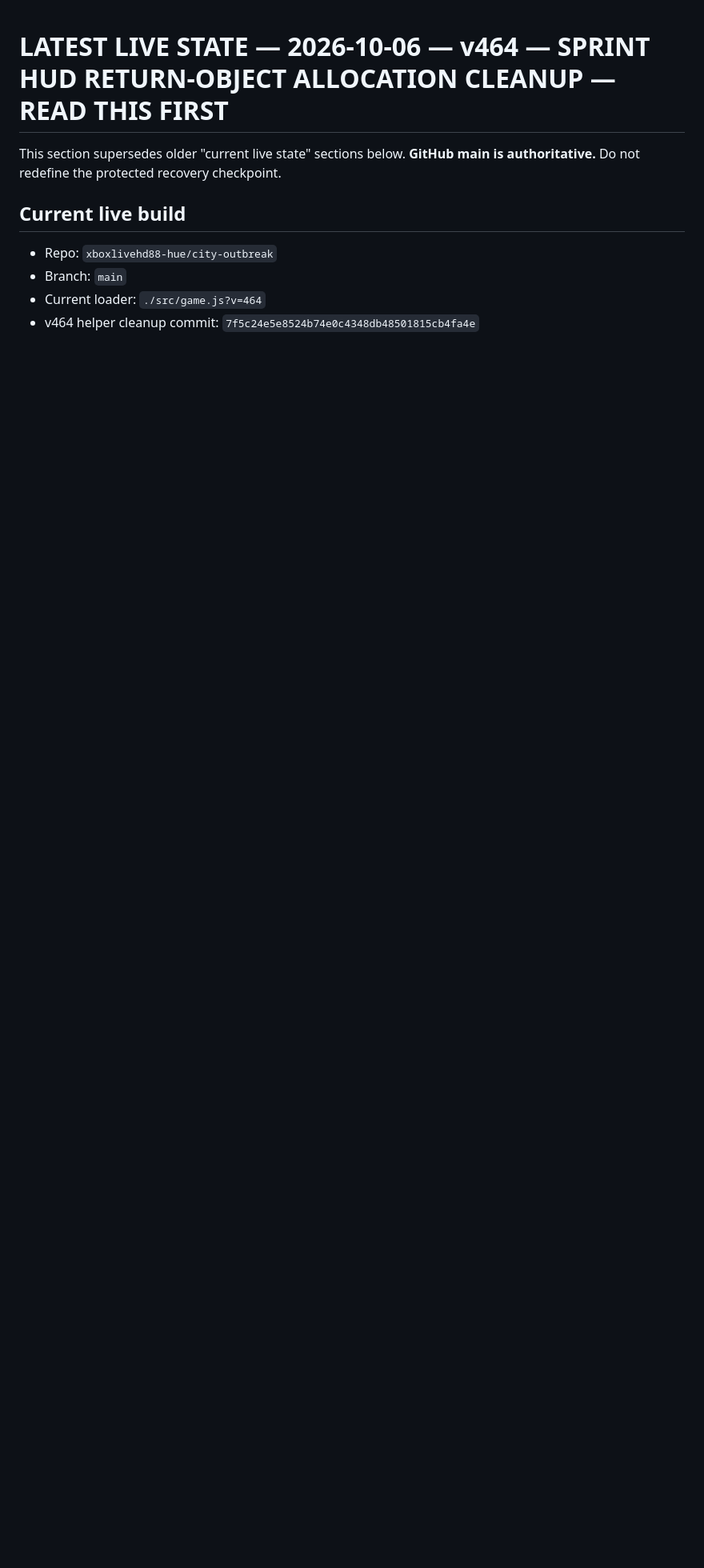
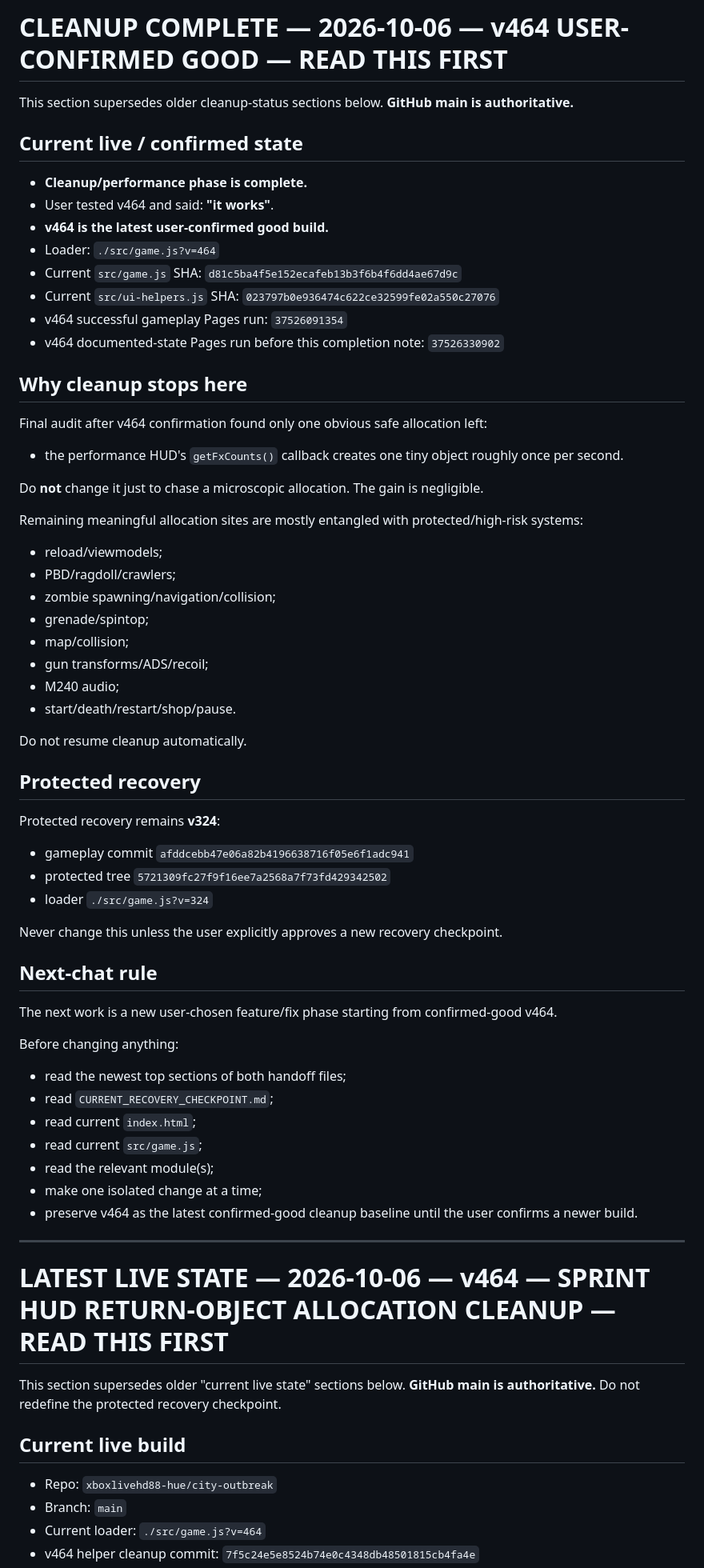
Before and after one commit to xboxlivehd88-hue/city-outbreak, a Markdown page: NEXT_CHAT_HANDOFF.md, the part around the change. Shown at 80% size. GitHub-like rendering; blank space fills up the shorter version.

Commit message:
Set next-chat state to cleanup-complete v464

```diff
--- a/NEXT_CHAT_HANDOFF.md
+++ b/NEXT_CHAT_HANDOFF.md
@@ -1,3 +1,61 @@
+# CLEANUP COMPLETE — 2026-10-06 — v464 USER-CONFIRMED GOOD — READ THIS FIRST
+
+This section supersedes older cleanup-status sections below. **GitHub main is authoritative.**
+
+## Current live / confirmed state
+
+- **Cleanup/performance phase is complete.**
+- User tested v464 and said: **"it works"**.
+- **v464 is the latest user-confirmed good build.**
+- Loader: `./src/game.js?v=464`
+- Current `src/game.js` SHA: `d81c5ba4f5e152ecafeb13b3f6b4f6dd4ae67d9c`
+- Current `src/ui-helpers.js` SHA: `023797b0e936474c622ce32599fe02a550c27076`
+- v464 successful gameplay Pages run: `37526091354`
+- v464 documented-state Pages run before this completion note: `37526330902`
+
+## Why cleanup stops here
+
+Final audit after v464 confirmation found only one obvious safe allocation left:
+- the performance HUD's `getFxCounts()` callback creates one tiny object roughly once per second.
+
+Do **not** change it just to chase a microscopic allocation. The gain is negligible.
+
+Remaining meaningful allocation sites are mostly entangled with protected/high-risk systems:
+- reload/viewmodels;
+- PBD/ragdoll/crawlers;
+- zombie spawning/navigation/collision;
+- grenade/spintop;
+- map/collision;
+- gun transforms/ADS/recoil;
+- M240 audio;
+- start/death/restart/shop/pause.
+
+Do not resume cleanup automatically.
+
+## Protected recovery
+
+Protected recovery remains **v324**:
+- gameplay commit `afddcebb47e06a82b4196638716f05e6f1adc941`
+- protected tree `5721309fc27f9f16ee7a2568a7f73fd429342502`
+- loader `./src/game.js?v=324`
+
+Never change this unless the user explicitly approves a new recovery checkpoint.
+
+## Next-chat rule
+
+The next work is a new user-chosen feature/fix phase starting from confirmed-good v464.
+
+Before changing anything:
+- read the newest top sections of both handoff files;
+- read `CURRENT_RECOVERY_CHECKPOINT.md`;
+- read current `index.html`;
+- read current `src/game.js`;
+- read the relevant module(s);
+- make one isolated change at a time;
+- preserve v464 as the latest confirmed-good cleanup baseline until the user confirms a newer build.
+
+---
+
 # LATEST LIVE STATE — 2026-10-06 — v464 — SPRINT HUD RETURN-OBJECT ALLOCATION CLEANUP — READ THIS FIRST
 
 This section supersedes older "current live state" sections below. **GitHub main is authoritative.** Do not redefine the protected recovery checkpoint.
```
